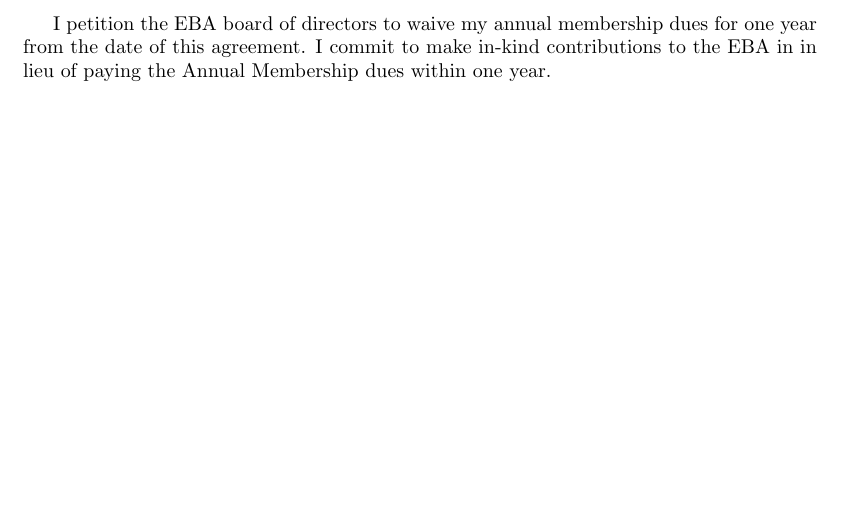
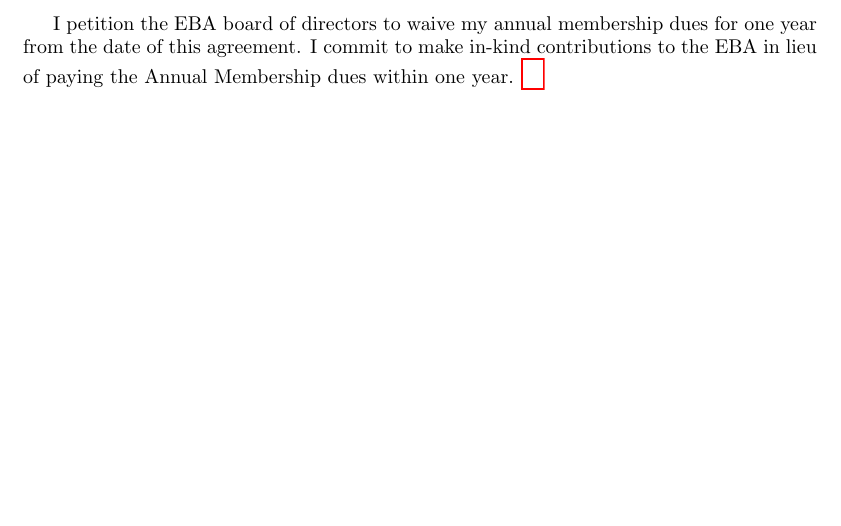
Before and after one commit to European-Blockchain-Association/DSAO, a LaTeX document (Governance/EBA_Membership_Agreement.tex): part of page 11 of 14, cut so that both start at the same text. Compiled offline with pdfLaTeX.

Commit message:
updated_membership_agreements_with_waiver_checkbox

```diff
--- a/Governance/EBA_Membership_Agreement.tex
+++ b/Governance/EBA_Membership_Agreement.tex
@@ -1,5 +1,6 @@
 \documentclass{article}
 \usepackage{longtable}
+\usepackage{hyperref}
 \usepackage[textwidth=14cm]{geometry}
 
 \begin{document}
@@ -258,23 +259,19 @@
 
 \noindent BE SURE TO PLACE A CHECK IN THE TABLE ABOVE INDICATING YOUR DESIRED LEVEL OF MEMBERSHIP \\
 
-The Fees may be amended from time to time in accordance with the Bylaws and shall, from the date of such amendment, replace the previously existing Fees. Any such change shall not require re-execution of this Agreement.
-If such amendment has been duly approved, Member agrees to payment of such Fees.\\
+The Fees may be amended from time to time in accordance with the Bylaws and shall, from the date of such amendment, replace the previously existing Fees. Any such change shall not require re-execution of this Agreement. If such amendment has been duly approved, Member agrees to payment of such Fees.  \\
 
 Annual Membership dues are levied on a yearly basis. Following acceptance and signing of this agreement, members will be billed for the membership dues selected in the table above and will be billed for membership dues on a recurring basis thereafter.\\
 
 Important: Annual Membership dues for natural persons may be waived on an individual basis subject to approval by the EBA board of directors. Legal entities are generally not eligible for such waivers. Natural persons may apply for a fee waiver on the basis of a commitment to make in-kind contributions to the EBA in lieu of paying the Annual Membership dues. If granted, fee waivers are issued on a one-year renewable basis.\\
 
-I petition the EBA board of directors to waive my annual membership dues for one year from the date of this agreement. I commit to make in-kind contributions to the EBA in in
-lieu of paying the Annual Membership dues within one year.
-
+ \CheckBox[width=1em]{I petition the EBA board of directors to waive my annual membership dues for one year from the date of this agreement. I commit to make in-kind contributions to the EBA in lieu of paying the Annual Membership dues within one year.} \\
 
 \newpage
 
 {\scshape\LARGE OFFICIAL BANK ACCOUNT OF THE EUROPEAN BLOCKCHAIN ASSOCIATION \centering \par}
 
 \begin{center}
-  \\
   \uline{\bfseries The following bank details are to be used for all EBA official business including but not limited to the payment of membership fees:}\\
 \end{center}
 
```
Also changed, not shown: Governance/EBA_Membership_Agreement.pdf.
